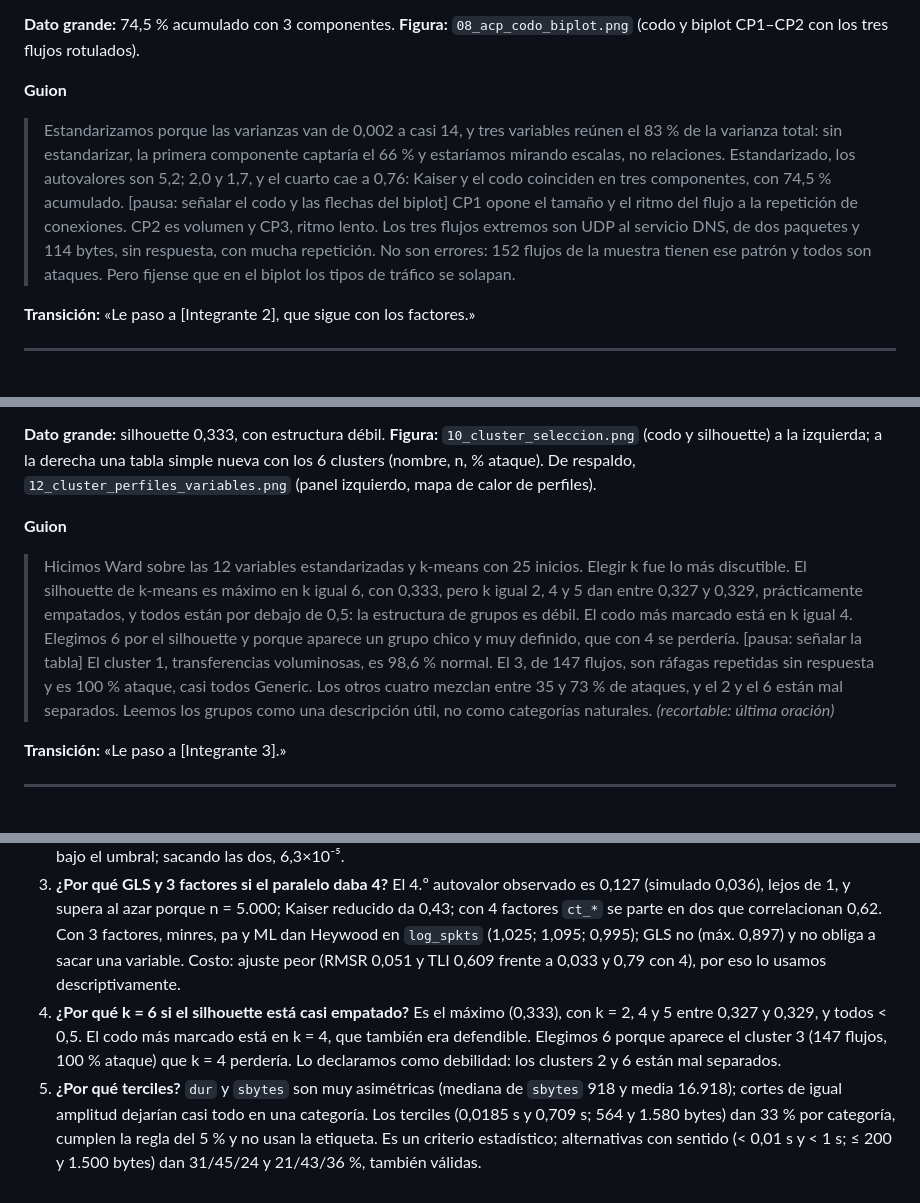
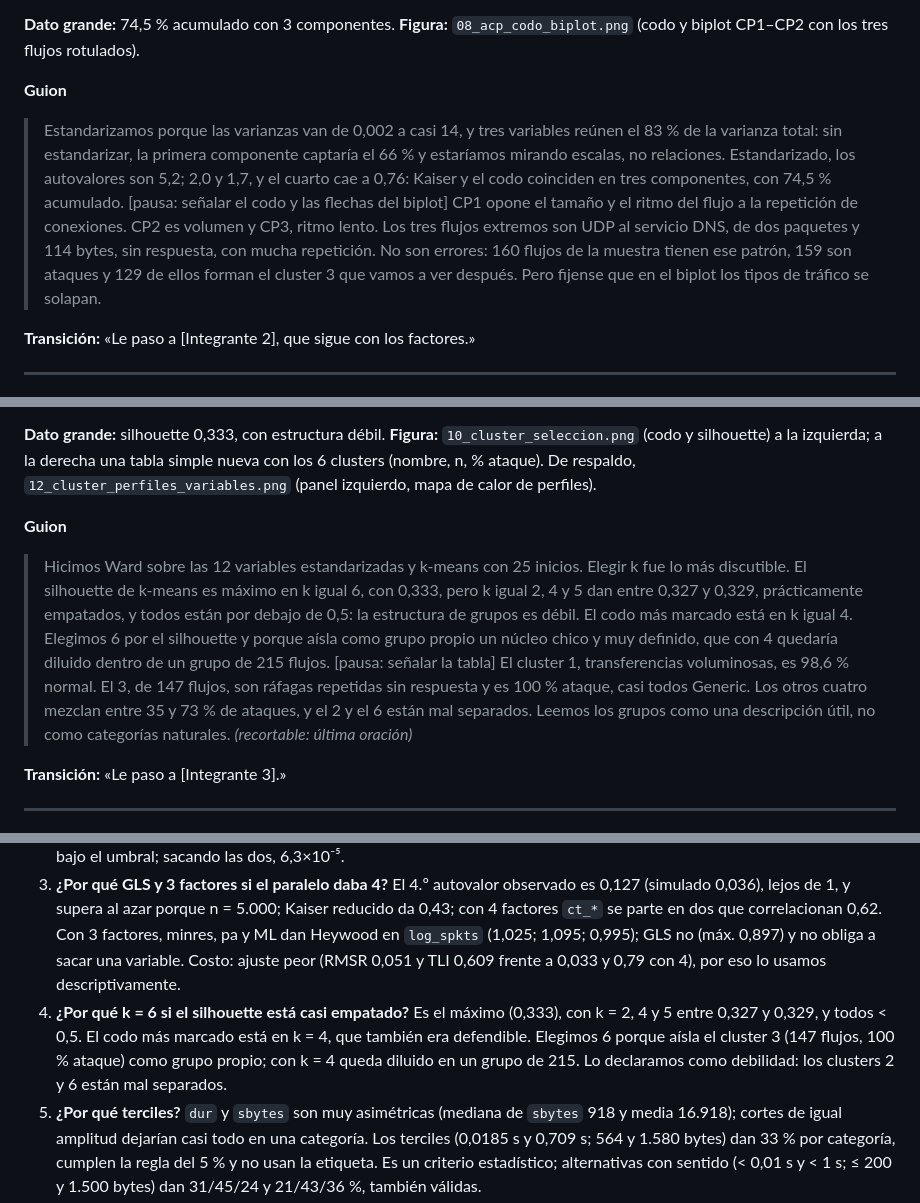
Before and after one commit to Maxi49/Proyecto-integrador-Estadistica-Multivariada, a Markdown page: docs/guion_exposicion.md, 3 parts joined by grey strips. GitHub-like rendering.

Commit message:
Guion: corregir cifras de flujos DNS/INT y argumento de k = 6
Co-Authored-By: Claude Opus 5.5 <noreply@anthropic.com>
Claude-Session: https://claude.ai/code/session_01R3eRD9aWdWVaf9U5N6a3X7

```diff
--- a/docs/guion_exposicion.md
+++ b/docs/guion_exposicion.md
@@ -100,7 +100,7 @@ Bloques por orador: Integrante 1 = 4:45 (diap. 1 a 4) · Integrante 2 = 4:30 (5
 **Figura:** `08_acp_codo_biplot.png` (codo y biplot CP1–CP2 con los tres flujos rotulados).
 
 **Guion**
-> Estandarizamos porque las varianzas van de 0,002 a casi 14, y tres variables reúnen el 83 % de la varianza total: sin estandarizar, la primera componente captaría el 66 % y estaríamos mirando escalas, no relaciones. Estandarizado, los autovalores son 5,2; 2,0 y 1,7, y el cuarto cae a 0,76: Kaiser y el codo coinciden en tres componentes, con 74,5 % acumulado. [pausa: señalar el codo y las flechas del biplot] CP1 opone el tamaño y el ritmo del flujo a la repetición de conexiones. CP2 es volumen y CP3, ritmo lento. Los tres flujos extremos son UDP al servicio DNS, de dos paquetes y 114 bytes, sin respuesta, con mucha repetición. No son errores: 152 flujos de la muestra tienen ese patrón y todos son ataques. Pero fijense que en el biplot los tipos de tráfico se solapan.
+> Estandarizamos porque las varianzas van de 0,002 a casi 14, y tres variables reúnen el 83 % de la varianza total: sin estandarizar, la primera componente captaría el 66 % y estaríamos mirando escalas, no relaciones. Estandarizado, los autovalores son 5,2; 2,0 y 1,7, y el cuarto cae a 0,76: Kaiser y el codo coinciden en tres componentes, con 74,5 % acumulado. [pausa: señalar el codo y las flechas del biplot] CP1 opone el tamaño y el ritmo del flujo a la repetición de conexiones. CP2 es volumen y CP3, ritmo lento. Los tres flujos extremos son UDP al servicio DNS, de dos paquetes y 114 bytes, sin respuesta, con mucha repetición. No son errores: 160 flujos de la muestra tienen ese patrón, 159 son ataques y 129 de ellos forman el cluster 3 que vamos a ver después. Pero fijense que en el biplot los tipos de tráfico se solapan.
 
 **Transición:** «Le paso a [Integrante 2], que sigue con los factores.»
 
@@ -155,7 +155,7 @@ Bloques por orador: Integrante 1 = 4:45 (diap. 1 a 4) · Integrante 2 = 4:30 (5
 **Figura:** `10_cluster_seleccion.png` (codo y silhouette) a la izquierda; a la derecha una tabla simple nueva con los 6 clusters (nombre, n, % ataque). De respaldo, `12_cluster_perfiles_variables.png` (panel izquierdo, mapa de calor de perfiles).
 
 **Guion**
-> Hicimos Ward sobre las 12 variables estandarizadas y k-means con 25 inicios. Elegir k fue lo más discutible. El silhouette de k-means es máximo en k igual 6, con 0,333, pero k igual 2, 4 y 5 dan entre 0,327 y 0,329, prácticamente empatados, y todos están por debajo de 0,5: la estructura de grupos es débil. El codo más marcado está en k igual 4. Elegimos 6 por el silhouette y porque aparece un grupo chico y muy definido, que con 4 se perdería. [pausa: señalar la tabla] El cluster 1, transferencias voluminosas, es 98,6 % normal. El 3, de 147 flujos, son ráfagas repetidas sin respuesta y es 100 % ataque, casi todos Generic. Los otros cuatro mezclan entre 35 y 73 % de ataques, y el 2 y el 6 están mal separados. Leemos los grupos como una descripción útil, no como categorías naturales. *(recortable: última oración)*
+> Hicimos Ward sobre las 12 variables estandarizadas y k-means con 25 inicios. Elegir k fue lo más discutible. El silhouette de k-means es máximo en k igual 6, con 0,333, pero k igual 2, 4 y 5 dan entre 0,327 y 0,329, prácticamente empatados, y todos están por debajo de 0,5: la estructura de grupos es débil. El codo más marcado está en k igual 4. Elegimos 6 por el silhouette y porque aísla como grupo propio un núcleo chico y muy definido, que con 4 quedaría diluido dentro de un grupo de 215 flujos. [pausa: señalar la tabla] El cluster 1, transferencias voluminosas, es 98,6 % normal. El 3, de 147 flujos, son ráfagas repetidas sin respuesta y es 100 % ataque, casi todos Generic. Los otros cuatro mezclan entre 35 y 73 % de ataques, y el 2 y el 6 están mal separados. Leemos los grupos como una descripción útil, no como categorías naturales. *(recortable: última oración)*
 
 **Transición:** «Le paso a [Integrante 3].»
 
@@ -324,7 +324,7 @@ Bloques por orador: Integrante 1 = 4:45 (diap. 1 a 4) · Integrante 2 = 4:30 (5
 1. **¿Por qué log(x+1)?** Las 12 variables son positivas, muy asimétricas y con rangos enormes; log(x+1) conserva los ceros (18,9 % de `dbytes`, 29,6 % de `synack` y 25,9 % de `sjit` son ceros estructurales) y baja la asimetría de `sbytes` de 33,3 a 1,0. Persisten colas en `log_dur` (2,8): lo declaramos como limitación.
 2. **¿Por qué sacaron `dpkts` y `rate`?** Con 14 candidatas el determinante era 1,0×10⁻⁷ (consigna: > 10⁻⁵). `dpkts` tiene r = 0,95 con `dbytes` y `rate` r = −0,91 con `sinpkt`. Sacando solo `dpkts` el determinante quedaba en 5,2×10⁻⁶, todavía bajo el umbral; sacando las dos, 6,3×10⁻⁵.
 3. **¿Por qué GLS y 3 factores si el paralelo daba 4?** El 4.º autovalor observado es 0,127 (simulado 0,036), lejos de 1, y supera al azar porque n = 5.000; Kaiser reducido da 0,43; con 4 factores `ct_*` se parte en dos que correlacionan 0,62. Con 3 factores, minres, pa y ML dan Heywood en `log_spkts` (1,025; 1,095; 0,995); GLS no (máx. 0,897) y no obliga a sacar una variable. Costo: ajuste peor (RMSR 0,051 y TLI 0,609 frente a 0,033 y 0,79 con 4), por eso lo usamos descriptivamente.
-4. **¿Por qué k = 6 si el silhouette está casi empatado?** Es el máximo (0,333), con k = 2, 4 y 5 entre 0,327 y 0,329, y todos < 0,5. El codo más marcado está en k = 4, que también era defendible. Elegimos 6 porque aparece el cluster 3 (147 flujos, 100 % ataque) que k = 4 perdería. Lo declaramos como debilidad: los clusters 2 y 6 están mal separados.
+4. **¿Por qué k = 6 si el silhouette está casi empatado?** Es el máximo (0,333), con k = 2, 4 y 5 entre 0,327 y 0,329, y todos < 0,5. El codo más marcado está en k = 4, que también era defendible. Elegimos 6 porque aísla el cluster 3 (147 flujos, 100 % ataque) como grupo propio; con k = 4 queda diluido en un grupo de 215. Lo declaramos como debilidad: los clusters 2 y 6 están mal separados.
 5. **¿Por qué terciles?** `dur` y `sbytes` son muy asimétricas (mediana de `sbytes` 918 y media 16.918); cortes de igual amplitud dejarían casi todo en una categoría. Los terciles (0,0185 s y 0,709 s; 564 y 1.580 bytes) dan 33 % por categoría, cumplen la regla del 5 % y no usan la etiqueta. Es un criterio estadístico; alternativas con sentido (< 0,01 s y < 1 s; ≤ 200 y 1.500 bytes) dan 31/45/24 y 21/43/36 %, también válidas.
 6. **¿Por qué no usaron TTL en la logística?** Es un artefacto del laboratorio: genera separación perfecta y un AUC irreal. Tampoco usamos `tipo_trafico` ni `attack_cat`, porque filtran la etiqueta.
 7. **¿Qué significa un OR de 375 con un IC tan ancho?** INT frente a FIN, con lo demás fijo, multiplica las chances de ataque por 375 (IC 107 a 1.318). El límite inferior > 1 respalda la dirección, pero no el valor: con otra partición dio 93, y INT tiene VIF 17,2 y todo flujo INT es «sin respuesta» (913 de 913). No hay separación (coeficiente máximo 5,9, convergió en 6 iteraciones). Se cita como «muy alto y positivo», no como número.
```
